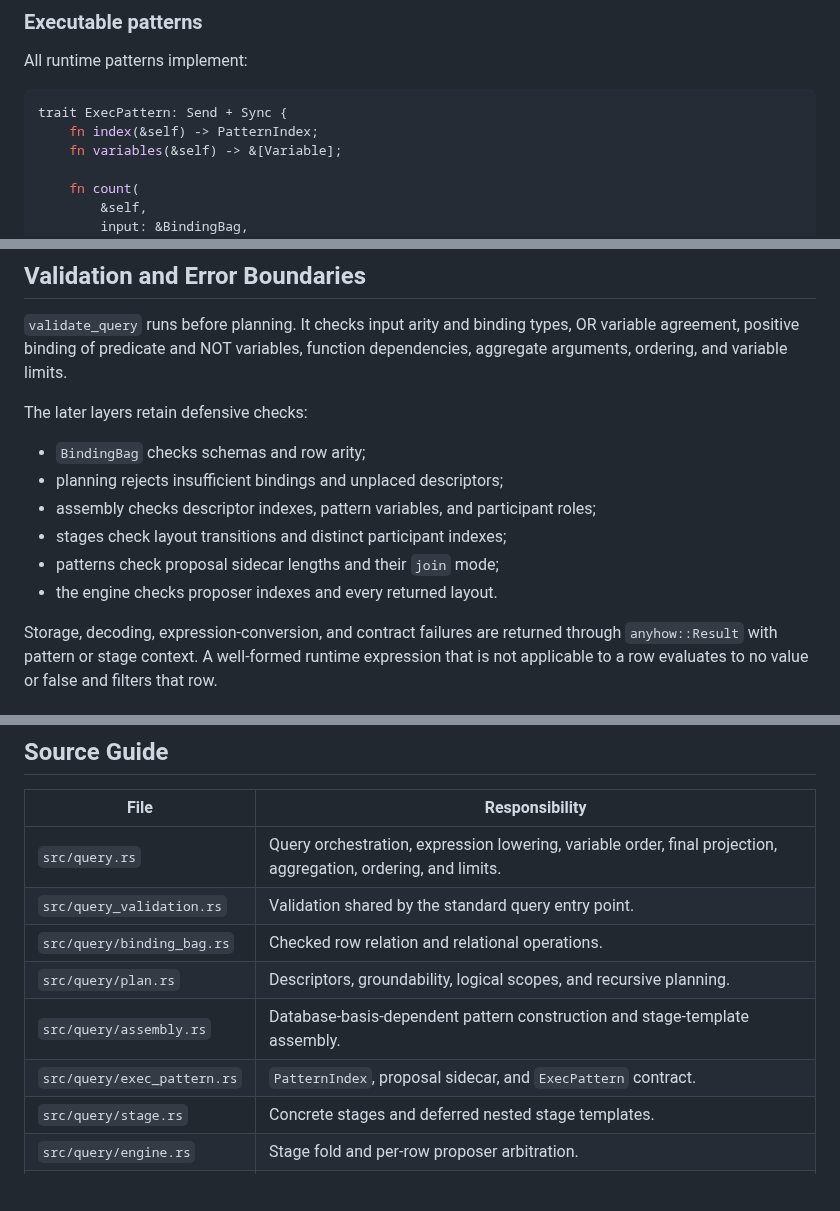
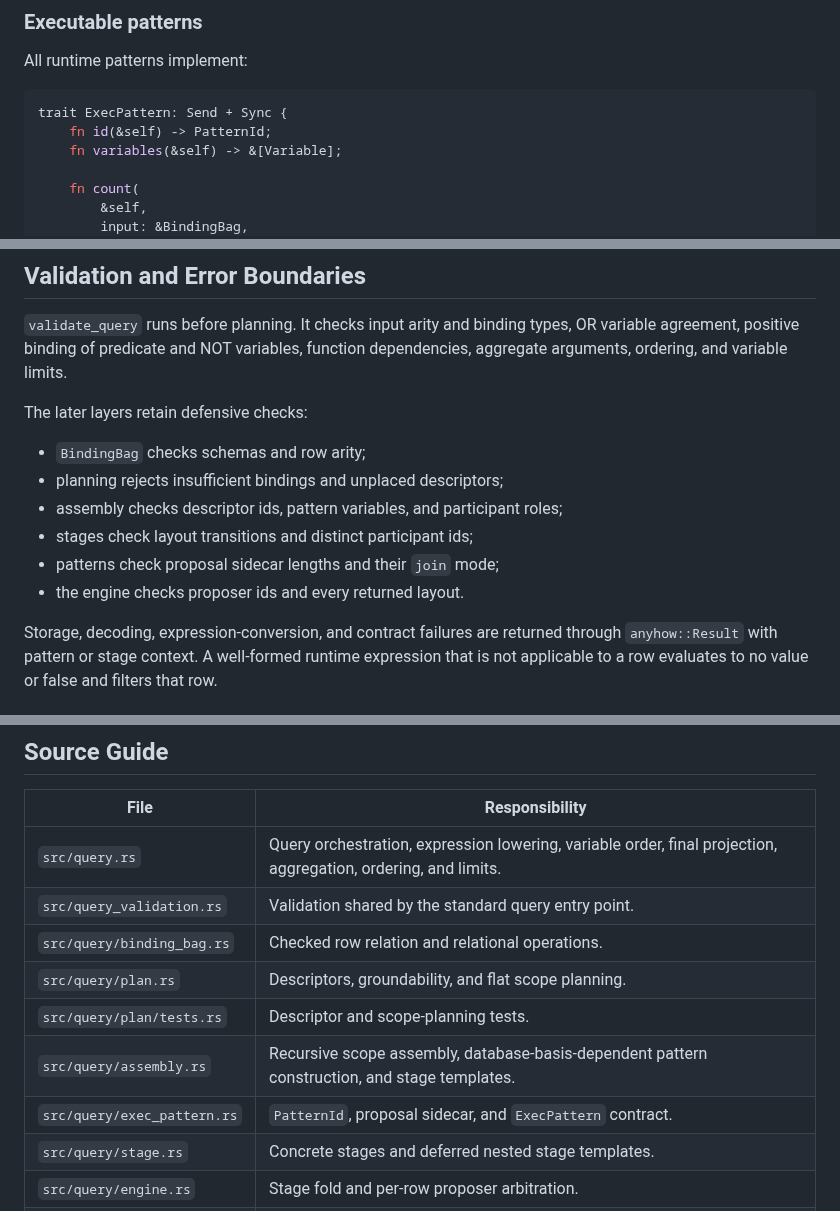
Before and after one commit to FiV0/triplox, a Markdown page: design/STANDARD_QUERY_ENGINE.md, 3 parts joined by grey strips. Rendered like a GitHub page; blank space fills up the shorter version.

````diff
--- a/design/STANDARD_QUERY_ENGINE.md
+++ b/design/STANDARD_QUERY_ENGINE.md
@@ -285,7 +291,7 @@ All runtime patterns implement:
 
 ```rust
 trait ExecPattern: Send + Sync {
-    fn index(&self) -> PatternIndex;
+    fn id(&self) -> PatternId;
     fn variables(&self) -> &[Variable];
 
     fn count(
@@ -473,10 +479,10 @@ The later layers retain defensive checks:
 
 - `BindingBag` checks schemas and row arity;
 - planning rejects insufficient bindings and unplaced descriptors;
-- assembly checks descriptor indexes, pattern variables, and participant roles;
-- stages check layout transitions and distinct participant indexes;
+- assembly checks descriptor ids, pattern variables, and participant roles;
+- stages check layout transitions and distinct participant ids;
 - patterns check proposal sidecar lengths and their `join` mode;
-- the engine checks proposer indexes and every returned layout.
+- the engine checks proposer ids and every returned layout.
 
 Storage, decoding, expression-conversion, and contract failures are returned
 through `anyhow::Result` with pattern or stage context. A well-formed runtime
@@ -531,9 +537,10 @@ These internals can be optimized without changing the logical-plan,
 | `src/query.rs` | Query orchestration, expression lowering, variable order, final projection, aggregation, ordering, and limits. |
 | `src/query_validation.rs` | Validation shared by the standard query entry point. |
 | `src/query/binding_bag.rs` | Checked row relation and relational operations. |
-| `src/query/plan.rs` | Descriptors, groundability, logical scopes, and recursive planning. |
-| `src/query/assembly.rs` | Database-basis-dependent pattern construction and stage-template assembly. |
-| `src/query/exec_pattern.rs` | `PatternIndex`, proposal sidecar, and `ExecPattern` contract. |
+| `src/query/plan.rs` | Descriptors, groundability, and flat scope planning. |
+| `src/query/plan/tests.rs` | Descriptor and scope-planning tests. |
+| `src/query/assembly.rs` | Recursive scope assembly, database-basis-dependent pattern construction, and stage templates. |
+| `src/query/exec_pattern.rs` | `PatternId`, proposal sidecar, and `ExecPattern` contract. |
 | `src/query/stage.rs` | Concrete stages and deferred nested stage templates. |
 | `src/query/engine.rs` | Stage fold and per-row proposer arbitration. |
 | `src/query/patterns/` | Relation, triple, expression, OR, and NOT runtime patterns. |
````
Also changed, not shown: other parts of design/STANDARD_QUERY_ENGINE.md (+30 -24 lines).
